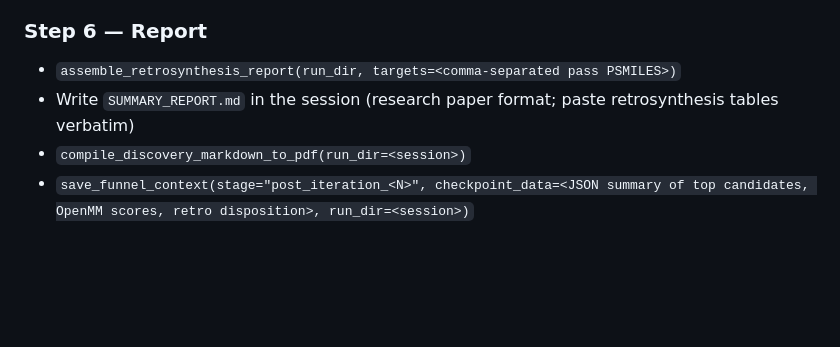
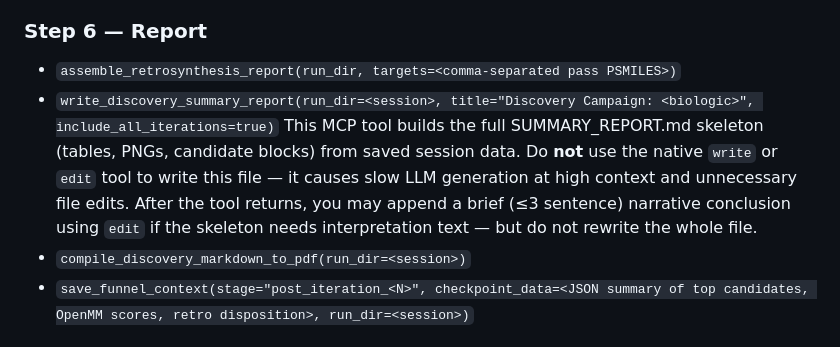
Before and after one commit to otunmartins/biologix-platform, a Markdown page: .opencode/agent/biologics-delivery-discovery.md, the part around the change. GitHub-like rendering; blank space fills up the shorter version.

Commit message:
Fix report step: use write_discovery_summary_report MCP tool; update README tag
- Agent Step 6 now calls write_discovery_summary_report (MCP) instead of
  natively writing/editing SUMMARY_REPORT.md. This avoids slow LLM-driven
  large-file generation at high context window usage and removes the pattern
  that caused apparent hangs when compile_discovery_markdown_to_pdf then
  crashed due to the Dict import bug.
- README Docker section updated to recommend the v0.5.3 release tag.

```diff
--- a/.opencode/agent/biologics-delivery-discovery.md
+++ b/.opencode/agent/biologics-delivery-discovery.md
@@ -111,7 +111,12 @@ If `plan_retrosynthesis` returns no routes after the retry loop: stop and report
 ### Step 6 — Report
 
 - `assemble_retrosynthesis_report(run_dir, targets=<comma-separated pass PSMILES>)`
-- Write `SUMMARY_REPORT.md` in the session (research paper format; paste retrosynthesis tables verbatim)
+- `write_discovery_summary_report(run_dir=<session>, title="Discovery Campaign: <biologic>", include_all_iterations=true)`
+  This MCP tool builds the full SUMMARY_REPORT.md skeleton (tables, PNGs, candidate blocks) from
+  saved session data. Do **not** use the native `write` or `edit` tool to write this file — it
+  causes slow LLM generation at high context and unnecessary file edits.
+  After the tool returns, you may append a brief (≤3 sentence) narrative conclusion using `edit`
+  if the skeleton needs interpretation text — but do not rewrite the whole file.
 - `compile_discovery_markdown_to_pdf(run_dir=<session>)`
 - `save_funnel_context(stage="post_iteration_<N>", checkpoint_data=<JSON summary of top candidates, OpenMM scores, retro disposition>, run_dir=<session>)`
 
```
